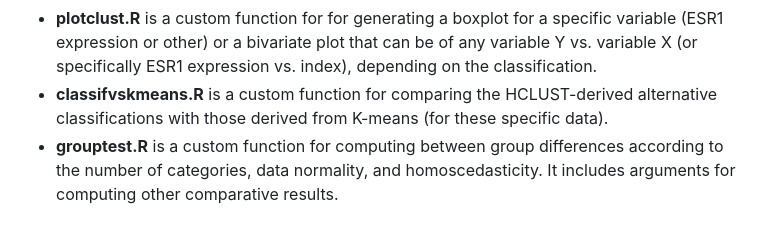
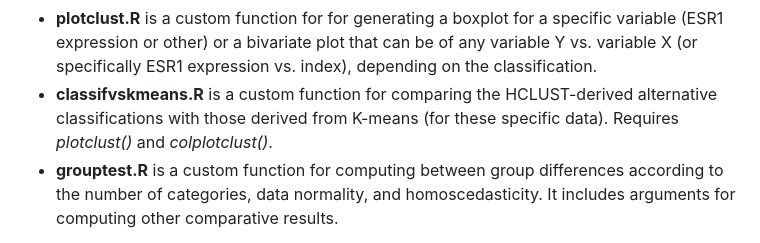
Before and after one commit to floriangbcht/TFM-Omics-data-analysis, a Markdown page: README.md, the part around the change. Rendered like a GitHub page.

```diff
--- a/README.md
+++ b/README.md
@@ -15,7 +15,7 @@ Here is a breakdown of the included files:
 - **countsERmod.rda** is a seven-columned table that contains, for each patient, the TMM-normalized log CPM read count of the ESR1 gene as well as the category to which the patient belongs for the traditional IHC classification as well as the five alternative classifications kept at the end of the clustering step.
 - **colplotclust.R** is a custom function for attributing colors to individual points or whole category depending on the classification.
 - **plotclust.R** is a custom function for for generating a boxplot for a specific variable (ESR1 expression or other) or a bivariate plot that can be of any variable Y vs. variable X (or specifically ESR1 expression vs. index), depending on the classification.
-- **classifvskmeans.R** is a custom function for comparing the HCLUST-derived alternative classifications with those derived from K-means (for these specific data).
+- **classifvskmeans.R** is a custom function for comparing the HCLUST-derived alternative classifications with those derived from K-means (for these specific data). Requires *plotclust()* and *colplotclust()*.
 - **grouptest.R** is a custom function for computing between group differences according to the number of categories, data normality, and homoscedasticity. It includes arguments for computing other comparative results.
 
 
```
